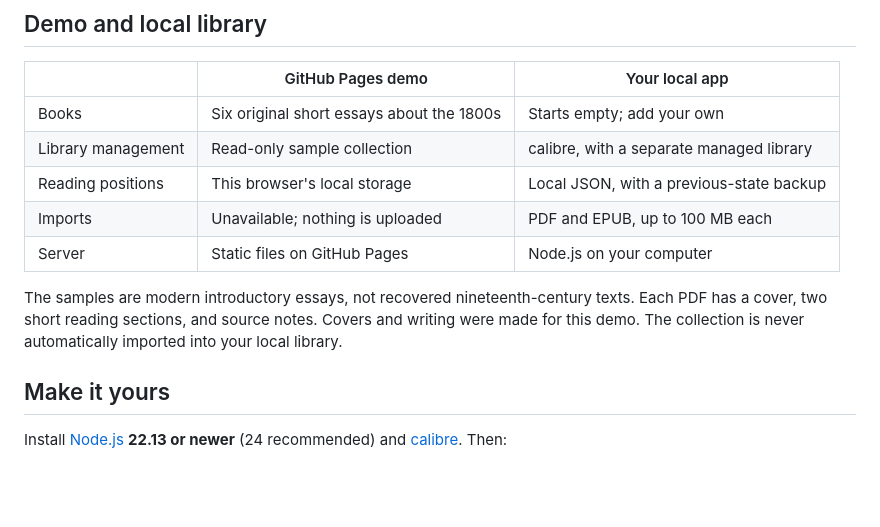
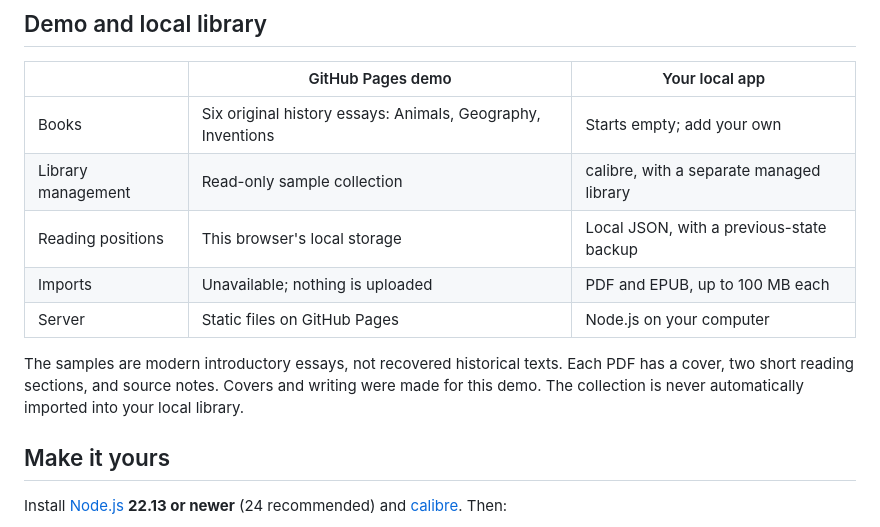
Before and after one commit to slimtalian/theden, a Markdown page: README.md, the part around the change. Rendered like a GitHub page; blank space fills up the shorter version.

Commit message:
Refresh demo history collection documentation

```diff
--- a/README.md
+++ b/README.md
@@ -23,13 +23,13 @@ The Den is a local library companion to [Tumbleweed](https://slimtalian.github.i
 
 | | GitHub Pages demo | Your local app |
 | --- | --- | --- |
-| Books | Six original short essays about the 1800s | Starts empty; add your own |
+| Books | Six original history essays: Animals, Geography, Inventions | Starts empty; add your own |
 | Library management | Read-only sample collection | calibre, with a separate managed library |
 | Reading positions | This browser's local storage | Local JSON, with a previous-state backup |
 | Imports | Unavailable; nothing is uploaded | PDF and EPUB, up to 100 MB each |
 | Server | Static files on GitHub Pages | Node.js on your computer |
 
-The samples are modern introductory essays, not recovered nineteenth-century texts. Each PDF has a cover, two short reading sections, and source notes. Covers and writing were made for this demo. The collection is never automatically imported into your local library.
+The samples are modern introductory essays, not recovered historical texts. Each PDF has a cover, two short reading sections, and source notes. Covers and writing were made for this demo. The collection is never automatically imported into your local library.
 
 ## Make it yours
 
```
